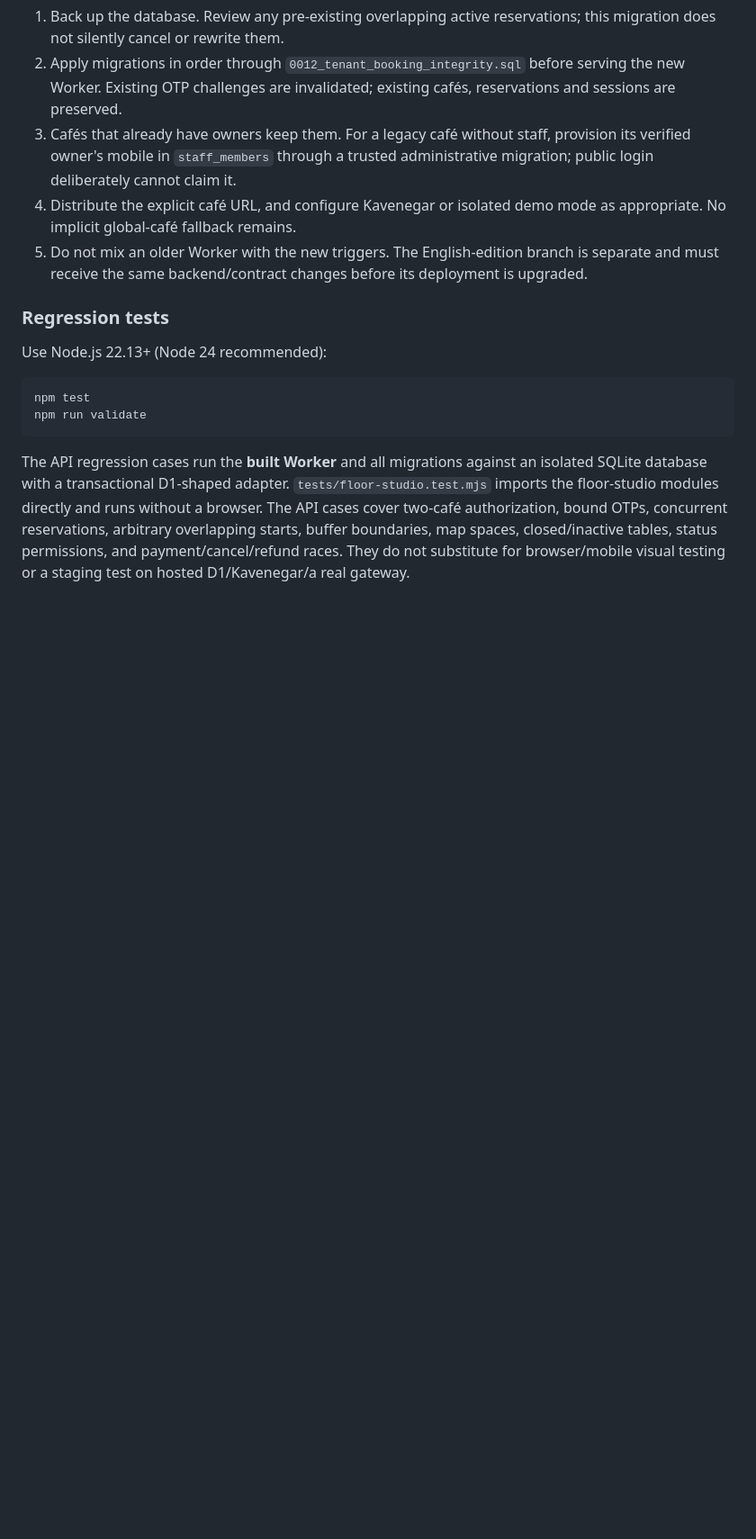
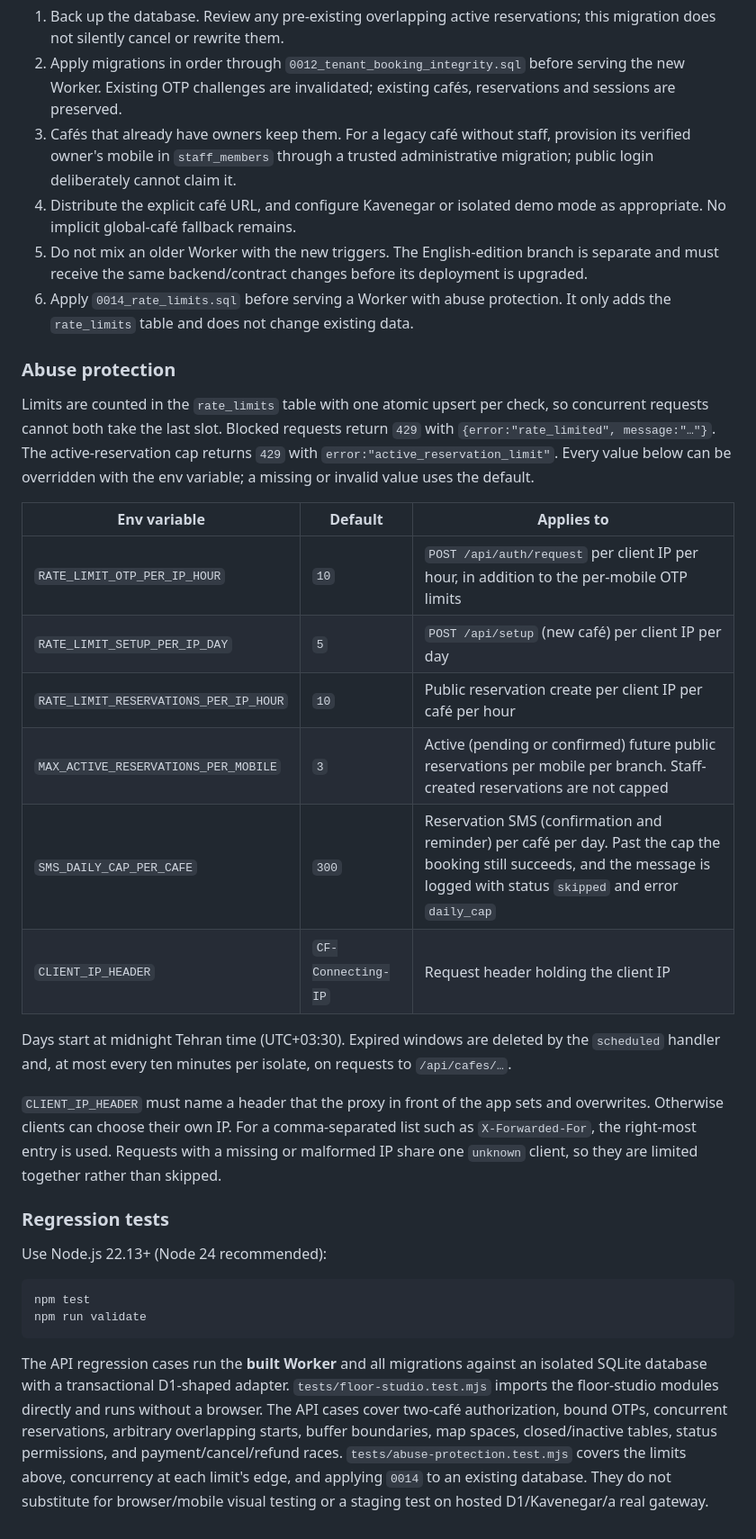
Before and after one commit to AhmadrzaPro/Mizo-cafe-reservation-, a Markdown page: README.md, the part around the change. Shown at 90% size. Drawn GitHub-style; blank space fills up the shorter version.

Commit message:
Document abuse-protection env variables and the 0014 upgrade step
Co-Authored-By: Claude Opus 5.5 <noreply@anthropic.com>

````diff
--- a/README.md
+++ b/README.md
@@ -77,6 +77,24 @@ With `DEMO_MODE` absent, missing Kavenegar configuration returns a clear error i
 3. Cafés that already have owners keep them. For a legacy café without staff, provision its verified owner's mobile in `staff_members` through a trusted administrative migration; public login deliberately cannot claim it.
 4. Distribute the explicit café URL, and configure Kavenegar or isolated demo mode as appropriate. No implicit global-café fallback remains.
 5. Do not mix an older Worker with the new triggers. The English-edition branch is separate and must receive the same backend/contract changes before its deployment is upgraded.
+6. Apply `0014_rate_limits.sql` before serving a Worker with abuse protection. It only adds the `rate_limits` table and does not change existing data.
+
+### Abuse protection
+
+Limits are counted in the `rate_limits` table with one atomic upsert per check, so concurrent requests cannot both take the last slot. Blocked requests return `429` with `{error:"rate_limited", message:"…"}`. The active-reservation cap returns `429` with `error:"active_reservation_limit"`. Every value below can be overridden with the env variable; a missing or invalid value uses the default.
+
+| Env variable | Default | Applies to |
+| --- | --- | --- |
+| `RATE_LIMIT_OTP_PER_IP_HOUR` | `10` | `POST /api/auth/request` per client IP per hour, in addition to the per-mobile OTP limits |
+| `RATE_LIMIT_SETUP_PER_IP_DAY` | `5` | `POST /api/setup` (new café) per client IP per day |
+| `RATE_LIMIT_RESERVATIONS_PER_IP_HOUR` | `10` | Public reservation create per client IP per café per hour |
+| `MAX_ACTIVE_RESERVATIONS_PER_MOBILE` | `3` | Active (pending or confirmed) future public reservations per mobile per branch. Staff-created reservations are not capped |
+| `SMS_DAILY_CAP_PER_CAFE` | `300` | Reservation SMS (confirmation and reminder) per café per day. Past the cap the booking still succeeds, and the message is logged with status `skipped` and error `daily_cap` |
+| `CLIENT_IP_HEADER` | `CF-Connecting-IP` | Request header holding the client IP |
+
+Days start at midnight Tehran time (UTC+03:30). Expired windows are deleted by the `scheduled` handler and, at most every ten minutes per isolate, on requests to `/api/cafes/…`.
+
+`CLIENT_IP_HEADER` must name a header that the proxy in front of the app sets and overwrites. Otherwise clients can choose their own IP. For a comma-separated list such as `X-Forwarded-For`, the right-most entry is used. Requests with a missing or malformed IP share one `unknown` client, so they are limited together rather than skipped.
 
 ### Regression tests
 
@@ -87,4 +105,4 @@ npm test
 npm run validate
 ```
 
-The API regression cases run the **built Worker** and all migrations against an isolated SQLite database with a transactional D1-shaped adapter. `tests/floor-studio.test.mjs` imports the floor-studio modules directly and runs without a browser. The API cases cover two-café authorization, bound OTPs, concurrent reservations, arbitrary overlapping starts, buffer boundaries, map spaces, closed/inactive tables, status permissions, and payment/cancel/refund races. They do not substitute for browser/mobile visual testing or a staging test on hosted D1/Kavenegar/a real gateway.
+The API regression cases run the **built Worker** and all migrations against an isolated SQLite database with a transactional D1-shaped adapter. `tests/floor-studio.test.mjs` imports the floor-studio modules directly and runs without a browser. The API cases cover two-café authorization, bound OTPs, concurrent reservations, arbitrary overlapping starts, buffer boundaries, map spaces, closed/inactive tables, status permissions, and payment/cancel/refund races. `tests/abuse-protection.test.mjs` covers the limits above, concurrency at each limit's edge, and applying `0014` to an existing database. They do not substitute for browser/mobile visual testing or a staging test on hosted D1/Kavenegar/a real gateway.
````
